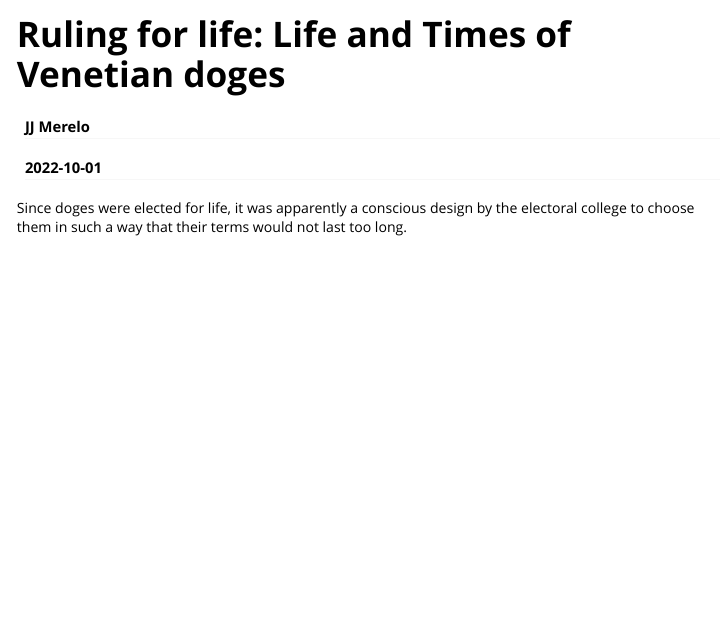
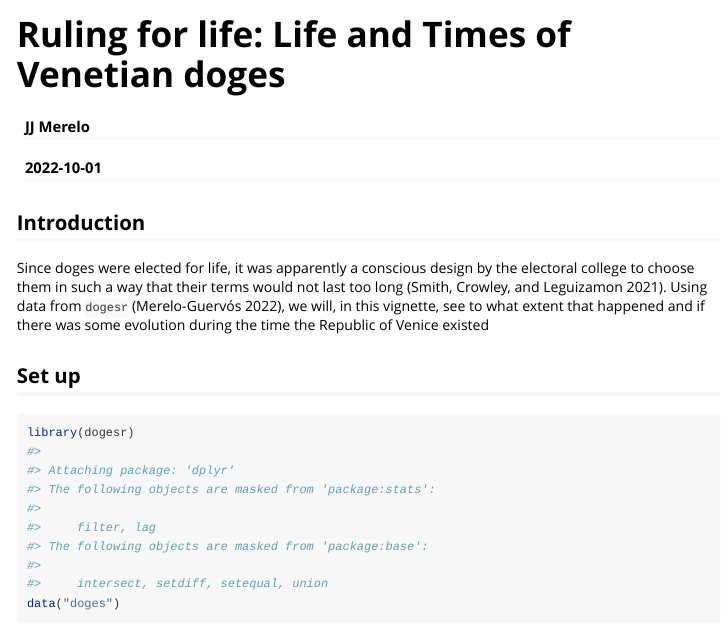
Before and after one commit to JJ/dogesr, an R Markdown document (vignettes/doges-terms.Rmd): the page in a window 1100 px wide, from its top. Rendered offline with R 4.5, knitr and Pandoc, with nearby package versions.

Commit message:
Starting to set up info #12

````diff
--- a/vignettes/doges-terms.Rmd
+++ b/vignettes/doges-terms.Rmd
@@ -17,4 +17,8 @@ knitr::opts_chunk$set(
 )
 ```
 
-Since doges were elected for life, it was apparently a conscious design by the electoral college to choose them in such a way that their terms would not last too long.
+## Introduction
+
+Since doges were elected for life, it was apparently a conscious design by the electoral college to choose them in such a way that their terms would not last too long [@smith2021long]. Using data from `dogesr` [@dogesr], we will, in this vignette, see to what extent that happened and if there was some evolution during the time the Republic of Venice existed
+
+## Set up
@@ -20,0 +27,2 @@ Since doges were elected for life, it was apparently a conscious design by the e
+library(dogesr)
+data("doges")
````
Also changed, not shown: inst/doges.bib (+1 -1 lines), vignettes/doges-terms.Rmd (12 more changed lines).
